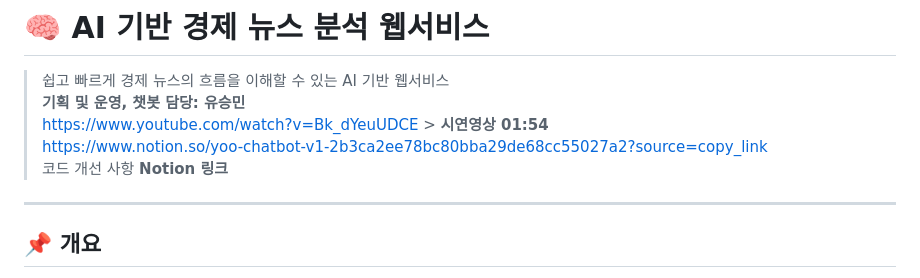
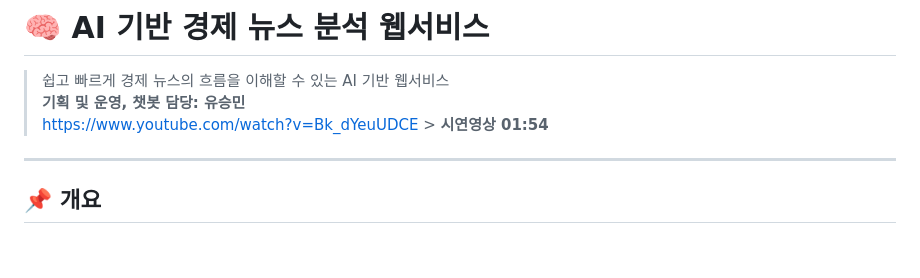
Before and after one commit to yooseungmin9/yoo-chatbot-v1, a Markdown page: README.md, the part around the change. Rendered like a GitHub page; blank space fills up the shorter version.

```diff
--- a/README.md
+++ b/README.md
@@ -2,8 +2,6 @@
 > 쉽고 빠르게 경제 뉴스의 흐름을 이해할 수 있는 AI 기반 웹서비스
 > **기획 및 운영, 챗봇 담당: 유승민**
 > https://www.youtube.com/watch?v=Bk_dYeuUDCE > **시연영상 01:54**
-> https://www.notion.so/yoo-chatbot-v1-2b3ca2ee78bc80bba29de68cc55027a2?source=copy_link
-> 코드 개선 사항 **Notion 링크**
 ---
 
 ## 📌 개요
```
